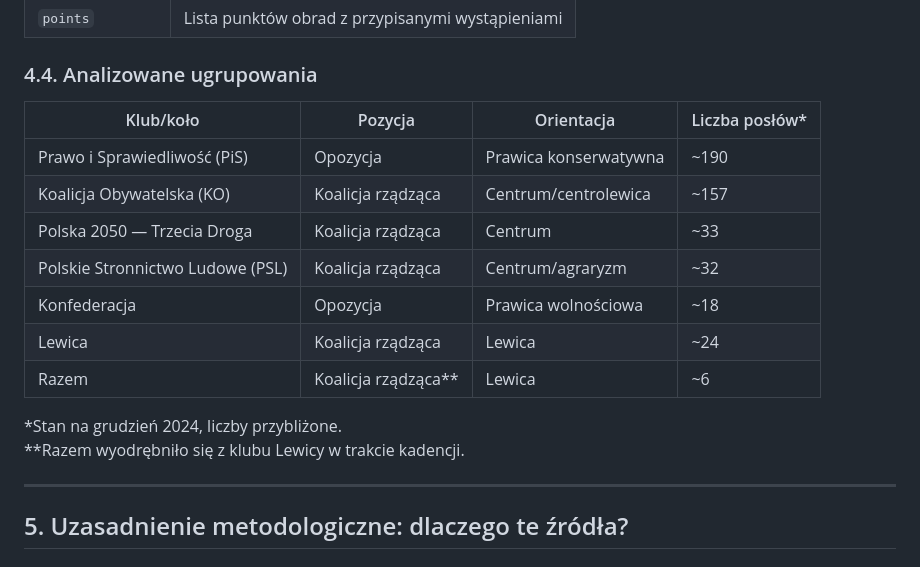
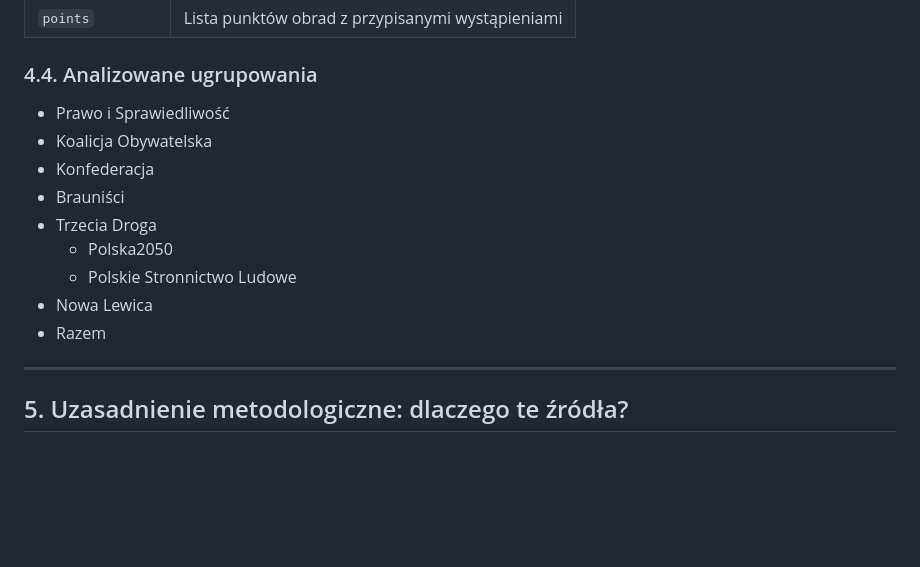
Before and after one commit to stawarzkrzysztof/textMiningLingwistykaSejmowa, a Markdown page: README.md, the part around the change. Drawn GitHub-style; blank space fills up the shorter version.

Commit message:
Revise political groups table in README
Updated the list of analyzed political groups and their positions.

```diff
--- a/README.md
+++ b/README.md
@@ -121,18 +121,15 @@ Stenogramy to pełne transkrypcje wystąpień na posiedzeniach plenarnych Sejmu.
 
 ### 4.4. Analizowane ugrupowania
 
-| Klub/koło | Pozycja | Orientacja | Liczba posłów* |
-|-----------|---------|------------|----------------|
-| Prawo i Sprawiedliwość (PiS) | Opozycja | Prawica konserwatywna | ~190 |
-| Koalicja Obywatelska (KO) | Koalicja rządząca | Centrum/centrolewica | ~157 |
-| Polska 2050 — Trzecia Droga | Koalicja rządząca | Centrum | ~33 |
-| Polskie Stronnictwo Ludowe (PSL) | Koalicja rządząca | Centrum/agraryzm | ~32 |
-| Konfederacja | Opozycja | Prawica wolnościowa | ~18 |
-| Lewica | Koalicja rządząca | Lewica | ~24 |
-| Razem | Koalicja rządząca** | Lewica | ~6 |
-
-*Stan na grudzień 2024, liczby przybliżone.
-**Razem wyodrębniło się z klubu Lewicy w trakcie kadencji.
+* Prawo i Sprawiedliwość
+* Koalicja Obywatelska
+* Konfederacja
+* Brauniści
+* Trzecia Droga
+  - Polska2050
+  - Polskie Stronnictwo Ludowe
+* Nowa Lewica
+* Razem
 
 ---
 
```
